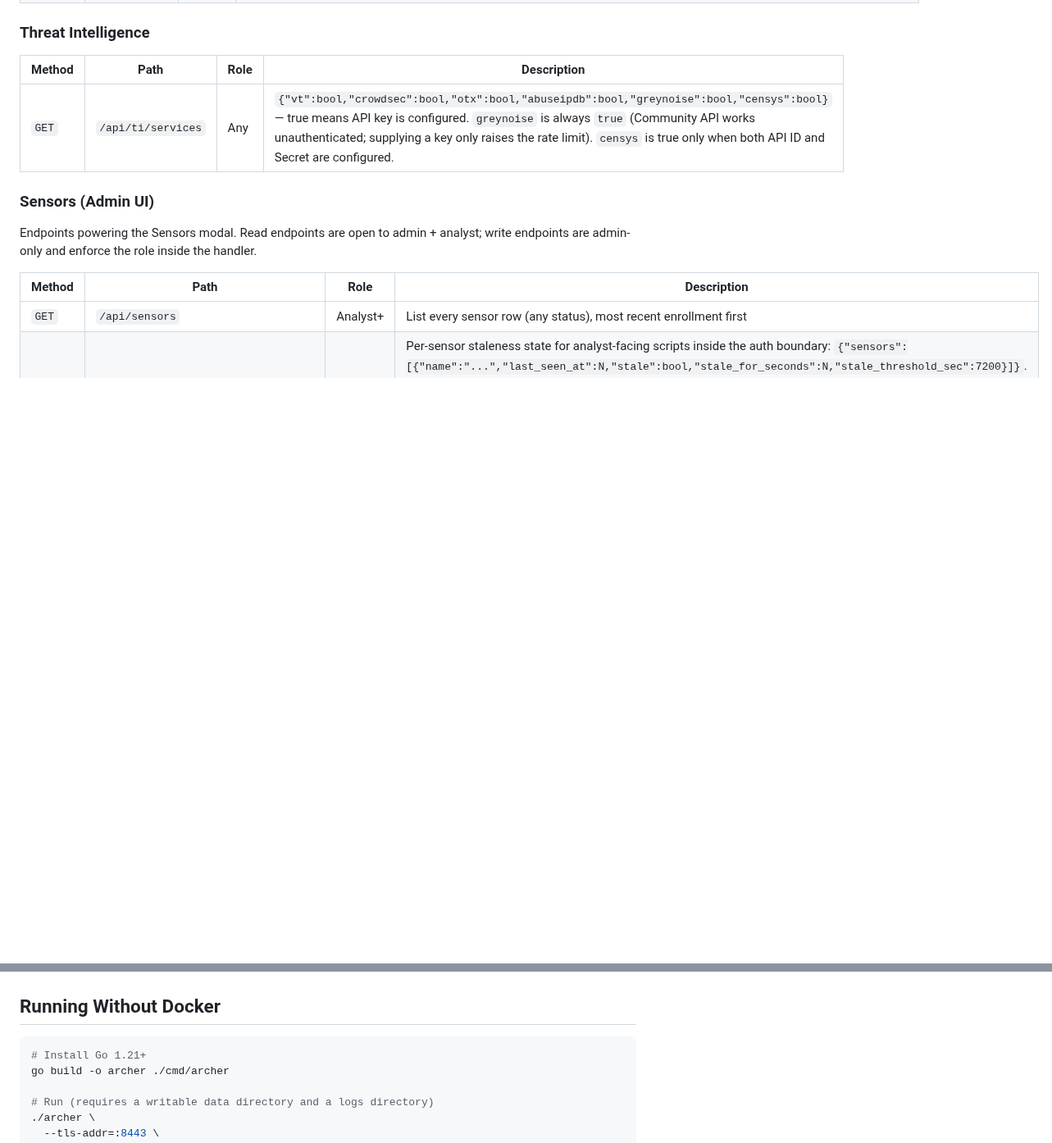
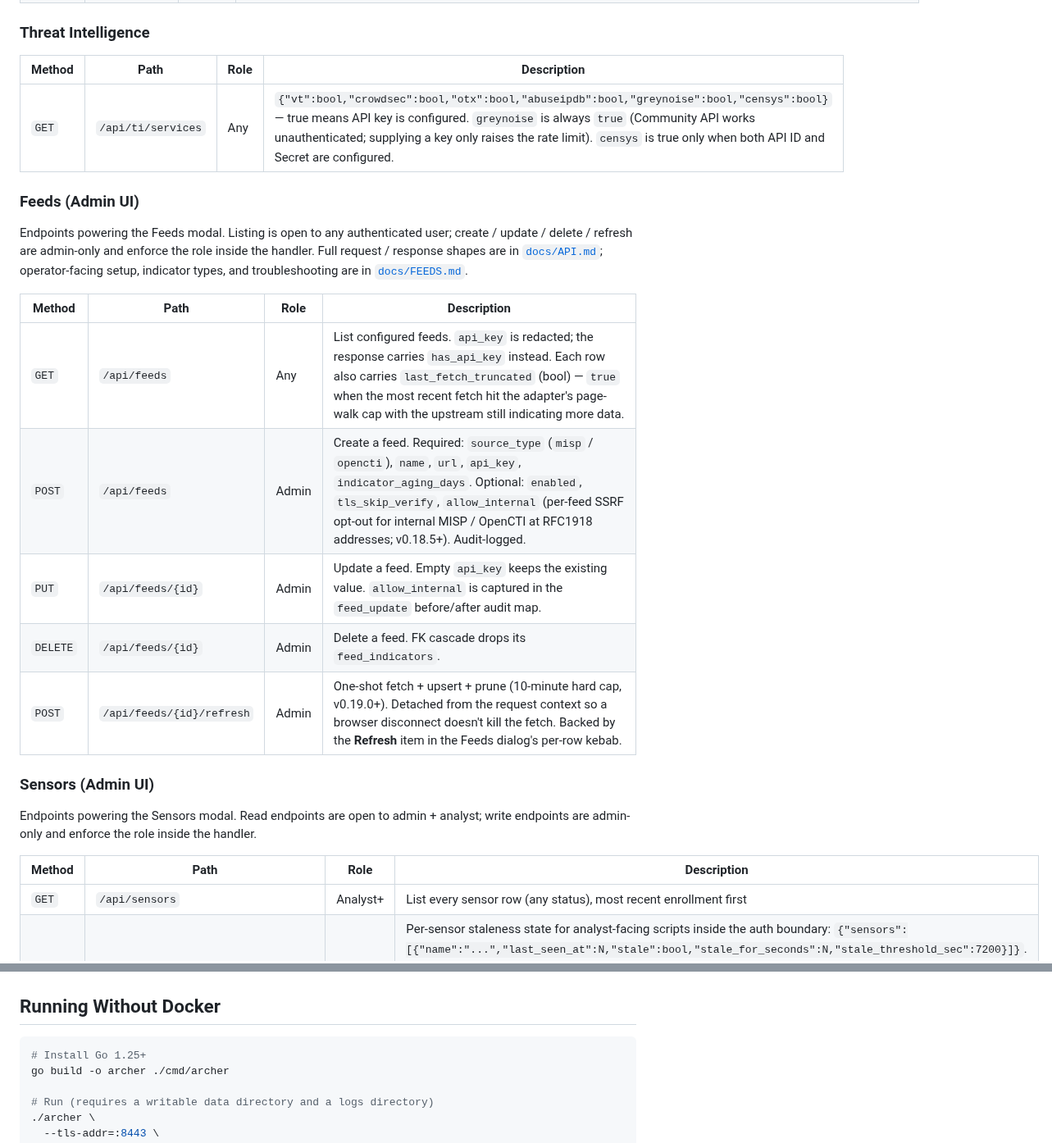
Before and after one commit to BushidoCyb3r/Archer, a Markdown page: README.md, 2 parts joined by grey strips. Shown at 82% size. Rendered like a GitHub page; blank space fills up the shorter version.

````diff
--- a/README.md
+++ b/README.md
@@ -1101,6 +1137,18 @@ The `done` SSE event for incremental ticks includes `"incremental": true` so the
 | Method | Path | Role | Description |
 |---|---|---|---|
 | `GET` | `/api/ti/services` | Any | `{"vt":bool,"crowdsec":bool,"otx":bool,"abuseipdb":bool,"greynoise":bool,"censys":bool}` — true means API key is configured. `greynoise` is always `true` (Community API works unauthenticated; supplying a key only raises the rate limit). `censys` is true only when both API ID and Secret are configured. |
+
+### Feeds (Admin UI)
+
+Endpoints powering the Feeds modal. Listing is open to any authenticated user; create / update / delete / refresh are admin-only and enforce the role inside the handler. Full request / response shapes are in [`docs/API.md`](docs/API.md); operator-facing setup, indicator types, and troubleshooting are in [`docs/FEEDS.md`](docs/FEEDS.md).
+
+| Method | Path | Role | Description |
+|---|---|---|---|
+| `GET` | `/api/feeds` | Any | List configured feeds. `api_key` is redacted; the response carries `has_api_key` instead. Each row also carries `last_fetch_truncated` (bool) — `true` when the most recent fetch hit the adapter's page-walk cap with the upstream still indicating more data. |
+| `POST` | `/api/feeds` | Admin | Create a feed. Required: `source_type` (`misp` / `opencti`), `name`, `url`, `api_key`, `indicator_aging_days`. Optional: `enabled`, `tls_skip_verify`, `allow_internal` (per-feed SSRF opt-out for internal MISP / OpenCTI at RFC1918 addresses; v0.18.5+). Audit-logged. |
+| `PUT` | `/api/feeds/{id}` | Admin | Update a feed. Empty `api_key` keeps the existing value. `allow_internal` is captured in the `feed_update` before/after audit map. |
+| `DELETE` | `/api/feeds/{id}` | Admin | Delete a feed. FK cascade drops its `feed_indicators`. |
+| `POST` | `/api/feeds/{id}/refresh` | Admin | One-shot fetch + upsert + prune (10-minute hard cap, v0.19.0+). Detached from the request context so a browser disconnect doesn't kill the fetch. Backed by the **Refresh** item in the Feeds dialog's per-row kebab. |
 
 ### Sensors (Admin UI)
 
@@ -1184,7 +1232,7 @@ The script prompts for confirmation before taking any action. After reset, navig
 ## Running Without Docker
 
 ```bash
-# Install Go 1.21+
+# Install Go 1.25+
 go build -o archer ./cmd/archer
 
 # Run (requires a writable data directory and a logs directory)
````
Also changed, not shown: other parts of README.md (+79 -43 lines).
